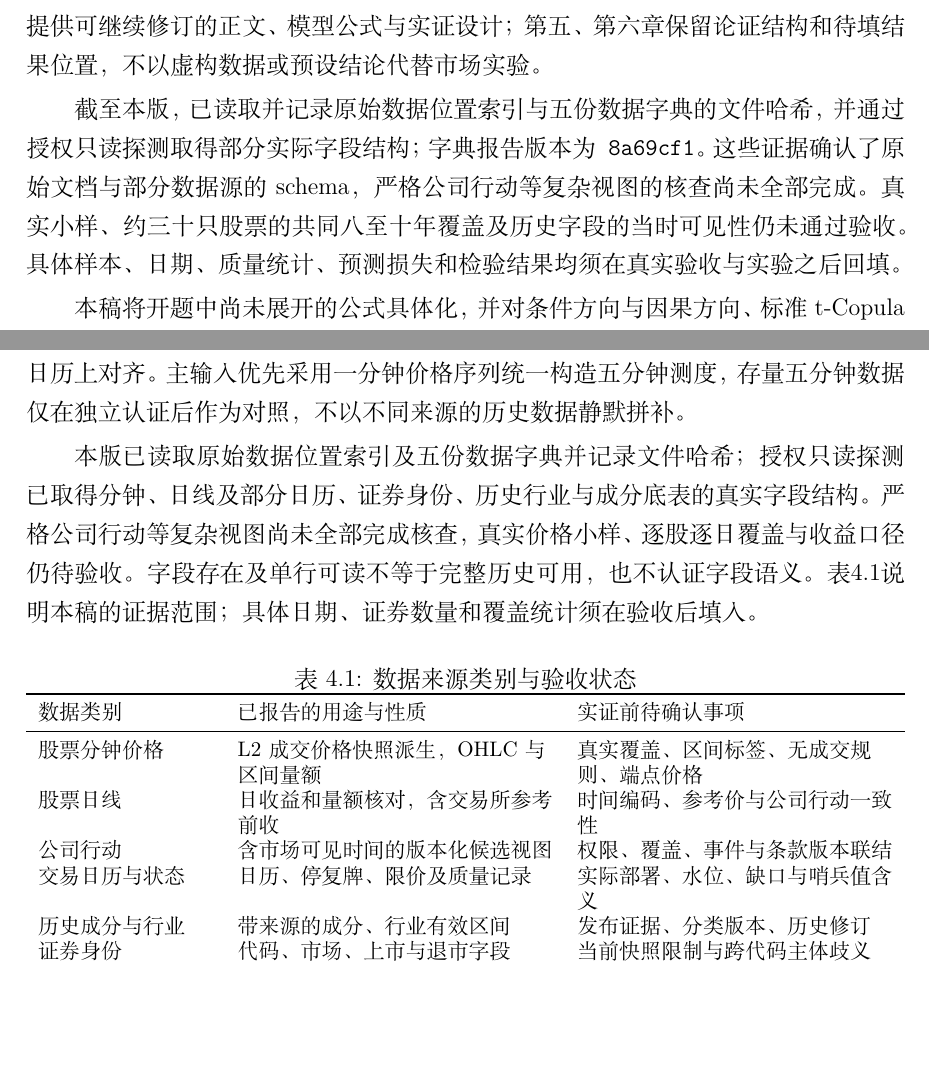
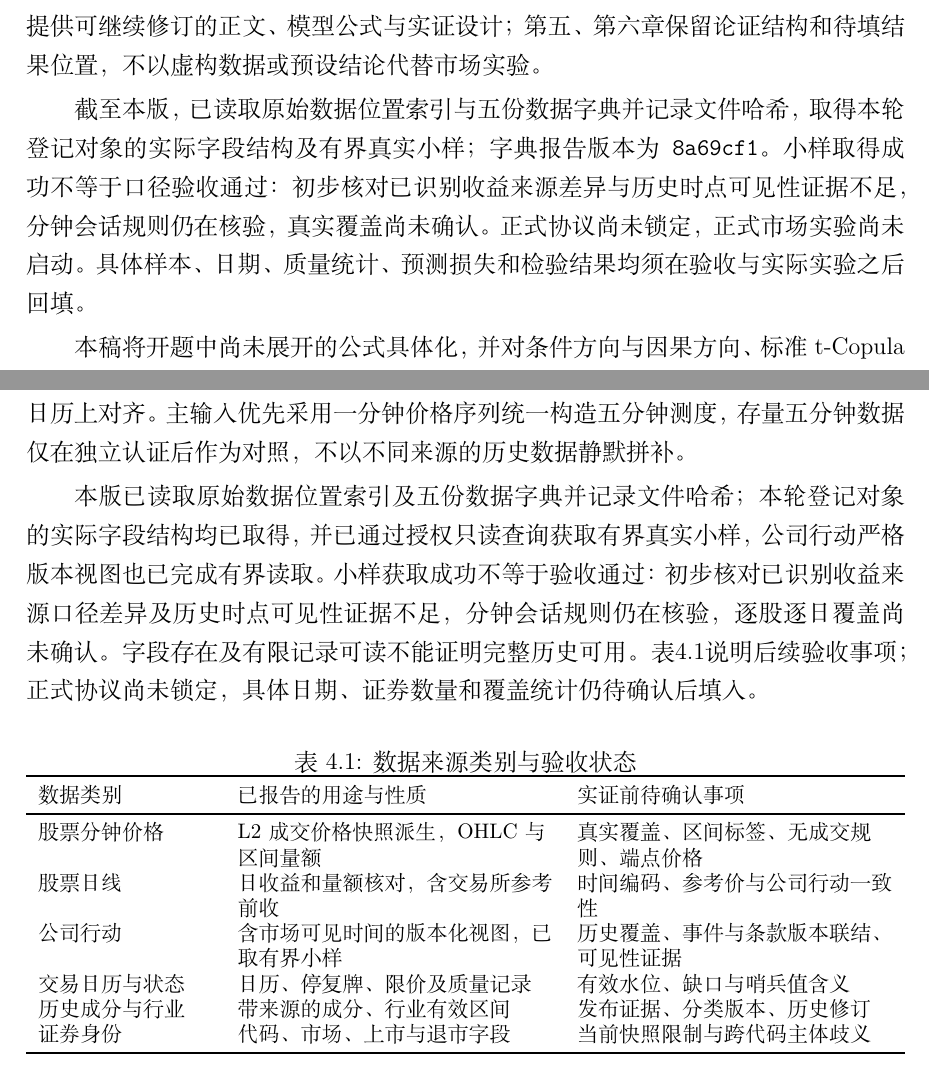
Before and after one commit to lsnnnnnnnn/gengengengengen, a LaTeX thesis (paper/main.tex, which reads paper/chapters/04_data_design.tex): two parts of pages 2 and 28 of 46, joined at a grey line, cut so that both start at the same text, the shorter picture padded with empty space. Compiled offline with XeLaTeX.

Commit message:
Record real schema and bounded sample acquisition status

```diff
--- a/paper/chapters/04_data_design.tex
+++ b/paper/chapters/04_data_design.tex
@@ -3,7 +3,7 @@
 \subsection{公司数据的研究用途}
 本文计划使用公司维护的中国股票分钟行情与配套日频、证券状态数据。分钟价格用于构造日度已实现方差，日收益用于估计条件风险关系，两者在相同证券与交易日历上对齐。主输入优先采用一分钟价格序列统一构造五分钟测度，存量五分钟数据仅在独立认证后作为对照，不以不同来源的历史数据静默拼补。
 
-本版已读取原始数据位置索引及五份数据字典并记录文件哈希；授权只读探测已取得分钟、日线及部分日历、证券身份、历史行业与成分底表的真实字段结构。严格公司行动等复杂视图尚未全部完成核查，真实价格小样、逐股逐日覆盖与收益口径仍待验收。字段存在及单行可读不等于完整历史可用，也不认证字段语义。表\ref{tab:data_status}说明本稿的证据范围；具体日期、证券数量和覆盖统计须在验收后填入。
+本版已读取原始数据位置索引及五份数据字典并记录文件哈希；本轮登记对象的实际字段结构均已取得，并已通过授权只读查询获取有界真实小样，公司行动严格版本视图也已完成有界读取。小样获取成功不等于验收通过：初步核对已识别收益来源口径差异及历史时点可见性证据不足，分钟会话规则仍在核验，逐股逐日覆盖尚未确认。字段存在及有限记录可读不能证明完整历史可用。表\ref{tab:data_status}说明后续验收事项；正式协议尚未锁定，具体日期、证券数量和覆盖统计仍待确认后填入。
 
 \begin{table}[htbp]\centering\small
 \caption{数据来源类别与验收状态}\label{tab:data_status}
@@ -11,8 +11,8 @@
 \toprule 数据类别 & 已报告的用途与性质 & 实证前待确认事项\\\midrule
 股票分钟价格 & L2成交价格快照派生，OHLC与区间量额 & 真实覆盖、区间标签、无成交规则、端点价格\\
 股票日线 & 日收益和量额核对，含交易所参考前收 & 时间编码、参考价与公司行动一致性\\
-公司行动 & 含市场可见时间的版本化候选视图 & 权限、覆盖、事件与条款版本联结\\
-交易日历与状态 & 日历、停复牌、限价及质量记录 & 实际部署、水位、缺口与哨兵值含义\\
+公司行动 & 含市场可见时间的版本化视图，已取有界小样 & 历史覆盖、事件与条款版本联结、可见性证据\\
+交易日历与状态 & 日历、停复牌、限价及质量记录 & 有效水位、缺口与哨兵值含义\\
 历史成分与行业 & 带来源的成分、行业有效区间 & 发布证据、分类版本、历史修订\\
 证券身份 & 代码、市场、上市与退市字段 & 当前快照限制与跨代码主体歧义\\\bottomrule
 \end{tabularx}
--- a/paper/main.tex
+++ b/paper/main.tex
@@ -62,7 +62,7 @@
 \chapter*{初稿说明}\addcontentsline{toc}{chapter}{初稿说明}
 本稿依据《吴立文—开题报告》确定的题目、研究范围与六章结构展开，保留“高频测度—动态风险网络—边特征预测—样本外评价”的研究路线。第一至第四章提供可继续修订的正文、模型公式与实证设计；第五、第六章保留论证结构和待填结果位置，不以虚构数据或预设结论代替市场实验。
 
-截至本版，已读取并记录原始数据位置索引与五份数据字典的文件哈希，并通过授权只读探测取得部分实际字段结构；字典报告版本为\code{8a69cf1}。这些证据确认了原始文档与部分数据源的schema，严格公司行动等复杂视图的核查尚未全部完成。真实小样、约三十只股票的共同八至十年覆盖及历史字段的当时可见性仍未通过验收。具体样本、日期、质量统计、预测损失和检验结果均须在真实验收与实验之后回填。
+截至本版，已读取原始数据位置索引与五份数据字典并记录文件哈希，取得本轮登记对象的实际字段结构及有界真实小样；字典报告版本为\code{8a69cf1}。小样取得成功不等于口径验收通过：初步核对已识别收益来源差异与历史时点可见性证据不足，分钟会话规则仍在核验，真实覆盖尚未确认。正式协议尚未锁定，正式市场实验尚未启动。具体样本、日期、质量统计、预测损失和检验结果均须在验收与实际实验之后回填。
 
 本稿将开题中尚未展开的公式具体化，并对条件方向与因果方向、标准 t-Copula 的尾部对称性、边际尺度造成的表观方向，以及风险汇总与逐边信息之间的关系作出明确区分。这些内容属于本次方法设计与推导，不应描述为开题已经给出的完整推导或已经观察到的市场发现。
 
```
Also changed, not shown: README.md, paper/main.pdf, 2 other files.
